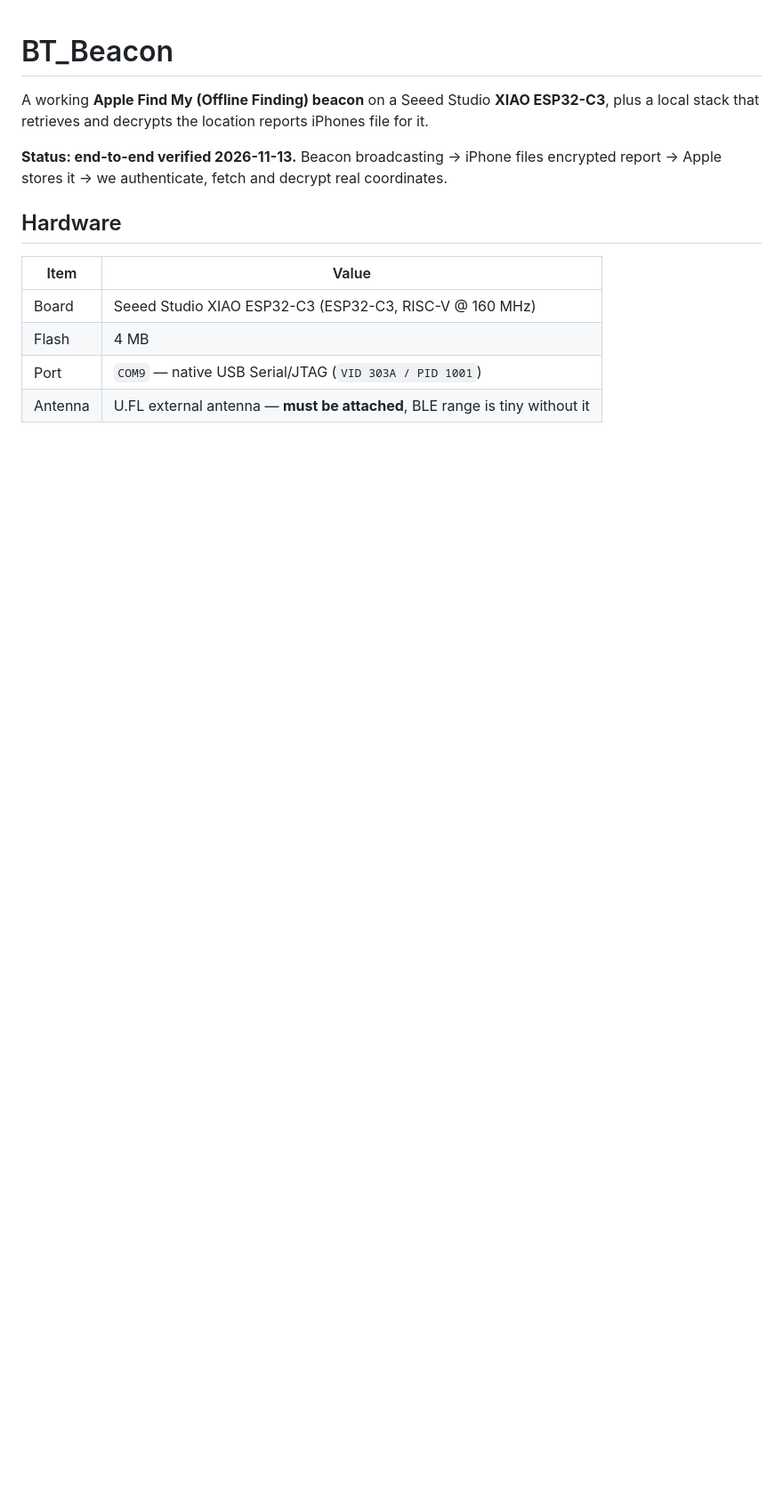
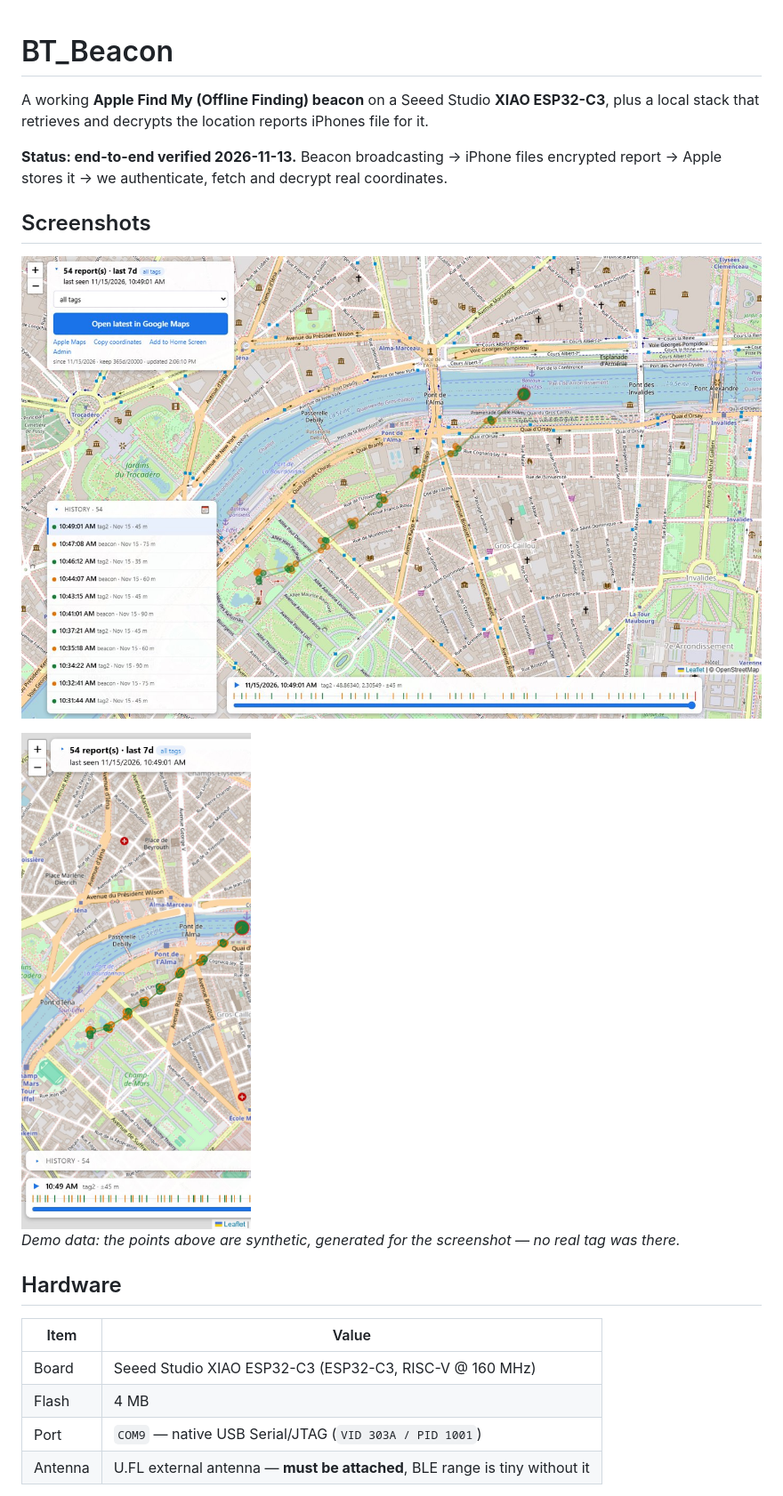
Before and after one commit to argusro/BT_Beacon, a Markdown page: README.md, the part around one of its changes. Shown at 89% size. Rendered like a GitHub page; pictures changed too: docs/images/dashboard-desktop.jpg (added), docs/images/dashboard-mobile.jpg (added); blank space fills up the shorter version.

Commit message:
README: add dashboard screenshots and a power wiring diagram

```diff
--- a/README.md
+++ b/README.md
@@ -8,6 +8,15 @@ reports iPhones file for it.
 encrypted report → Apple stores it → we authenticate, fetch and decrypt real
 coordinates.
 
+## Screenshots
+
+![The dashboard on a desktop browser](docs/images/dashboard-desktop.jpg)
+
+<img src="docs/images/dashboard-mobile.jpg" width="300" alt="The dashboard on a phone">
+
+*Demo data: the points above are synthetic, generated for the screenshot — no
+real tag was there.*
+
 ## Hardware
 
 | Item | Value |
```
Also changed, not shown: other parts of README.md (+2 -0 lines), 1 other file.
